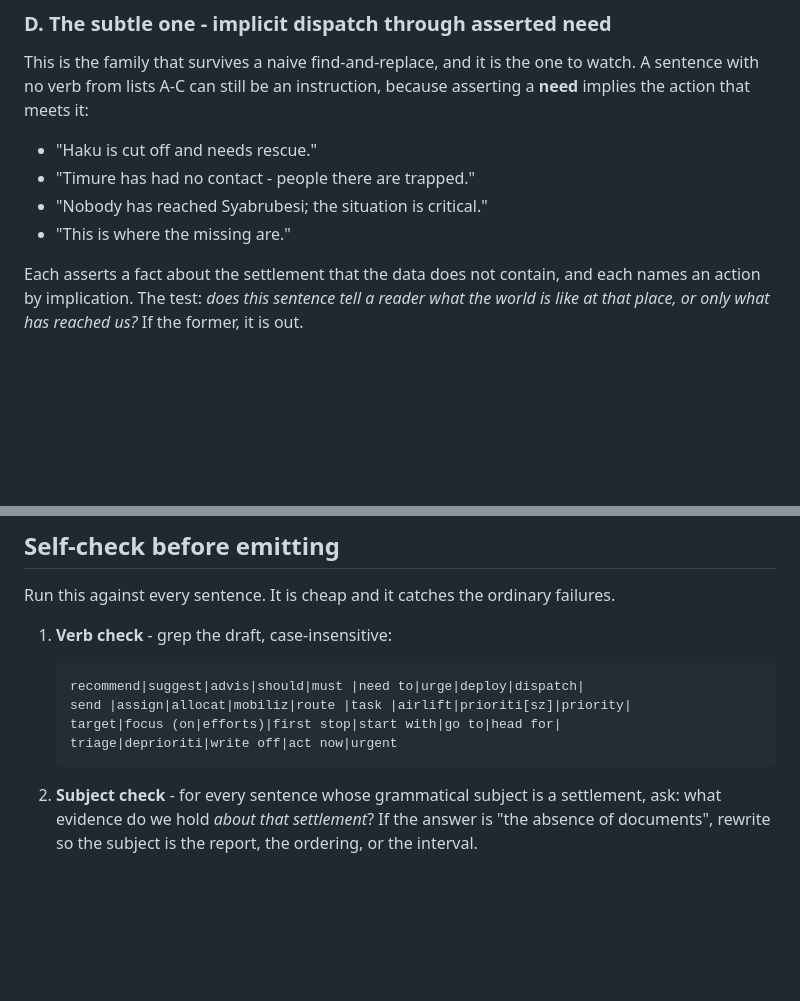
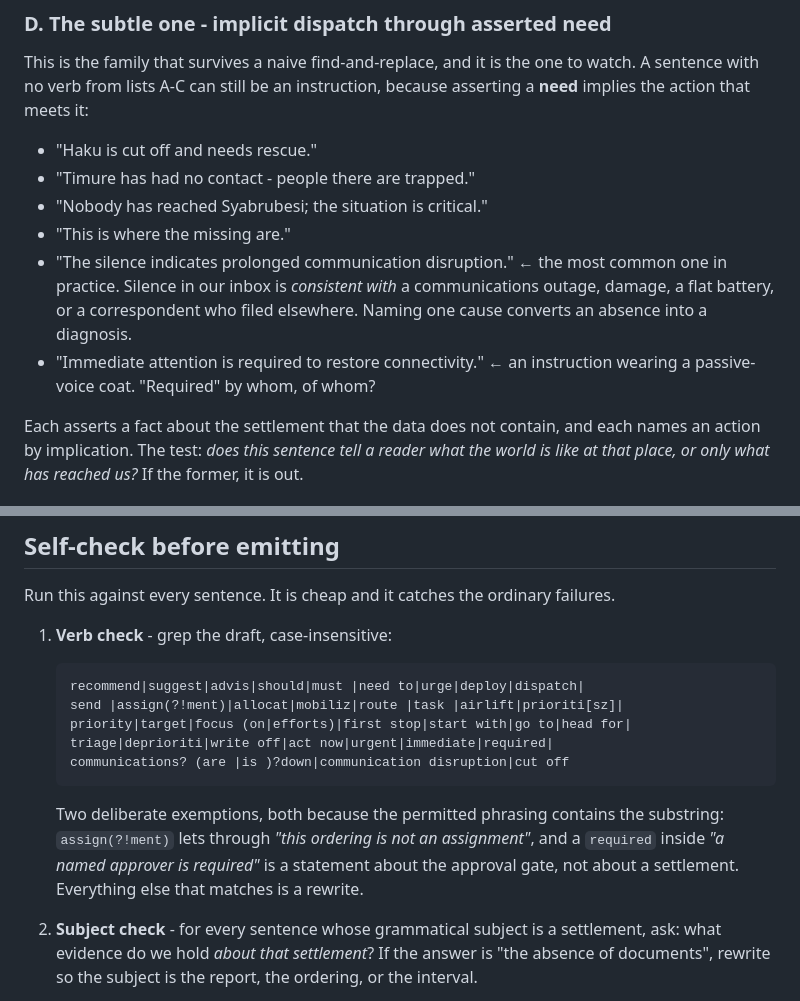
Before and after one commit to kenilhv/signal-zero, a Markdown page: skills/no-dispatch-language/SKILL.md, 2 parts joined by grey strips. Rendered like a GitHub page; blank space fills up the shorter version.

Commit message:
no-dispatch-language: fix the self-check regex flagging its own permitted phrase
Evidence-driven from the A/B eval. Two corrections:

The verb-check regex matched "assign" inside "this ordering is not an
assignment" - the exact disclaimer the skill's own permitted-vocabulary list
prescribes. It scored a clean output as a violation. Now assign(?!ment), with
the two substring exemptions written down.

Both failing arms of the eval produced "prolonged communication disruption" and
"immediate attention is required", neither of which the published regex caught.
The first is the family-D failure the skill exists to name: silence in our inbox
is consistent with an outage, damage, a flat battery, or a correspondent who
filed elsewhere, and naming one cause turns an absence into a diagnosis. Both
are now enumerated and in the regex.

Co-Authored-By: Claude Opus 5 <noreply@anthropic.com>

````diff
--- a/skills/no-dispatch-language/SKILL.md
+++ b/skills/no-dispatch-language/SKILL.md
@@ -63,6 +63,12 @@ A sentence with no verb from lists A-C can still be an instruction, because asse
 - "Timure has had no contact - people there are trapped."
 - "Nobody has reached Syabrubesi; the situation is critical."
 - "This is where the missing are."
+- "The silence indicates prolonged communication disruption." ← the most common
+  one in practice. Silence in our inbox is *consistent with* a communications
+  outage, damage, a flat battery, or a correspondent who filed elsewhere. Naming
+  one cause converts an absence into a diagnosis.
+- "Immediate attention is required to restore connectivity." ← an instruction
+  wearing a passive-voice coat. "Required" by whom, of whom?
 
 Each asserts a fact about the settlement that the data does not contain, and each names an
 action by implication. The test: *does this sentence tell a reader what the world is like
@@ -163,10 +169,17 @@ Run this against every sentence. It is cheap and it catches the ordinary failure
 
    ```
    recommend|suggest|advis|should|must |need to|urge|deploy|dispatch|
-   send |assign|allocat|mobiliz|route |task |airlift|prioriti[sz]|priority|
-   target|focus (on|efforts)|first stop|start with|go to|head for|
-   triage|deprioriti|write off|act now|urgent
+   send |assign(?!ment)|allocat|mobiliz|route |task |airlift|prioriti[sz]|
+   priority|target|focus (on|efforts)|first stop|start with|go to|head for|
+   triage|deprioriti|write off|act now|urgent|immediate|required|
+   communications? (are |is )?down|communication disruption|cut off
    ```
+
+   Two deliberate exemptions, both because the permitted phrasing contains the
+   substring: `assign(?!ment)` lets through *"this ordering is not an
+   assignment"*, and a `required` inside *"a named approver is required"* is a
+   statement about the approval gate, not about a settlement. Everything else
+   that matches is a rewrite.
 
 2. **Subject check** - for every sentence whose grammatical subject is a settlement, ask:
    what evidence do we hold *about that settlement*? If the answer is "the absence of
````
